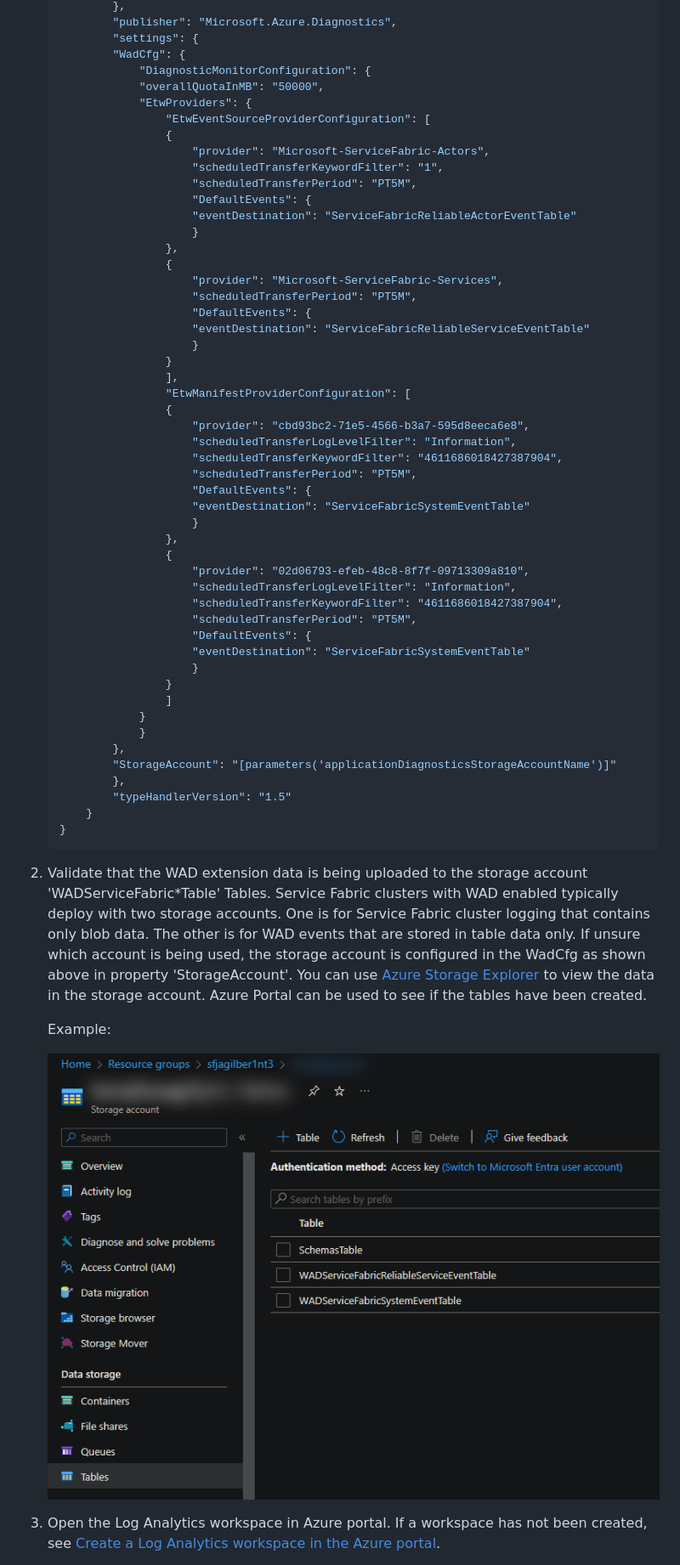
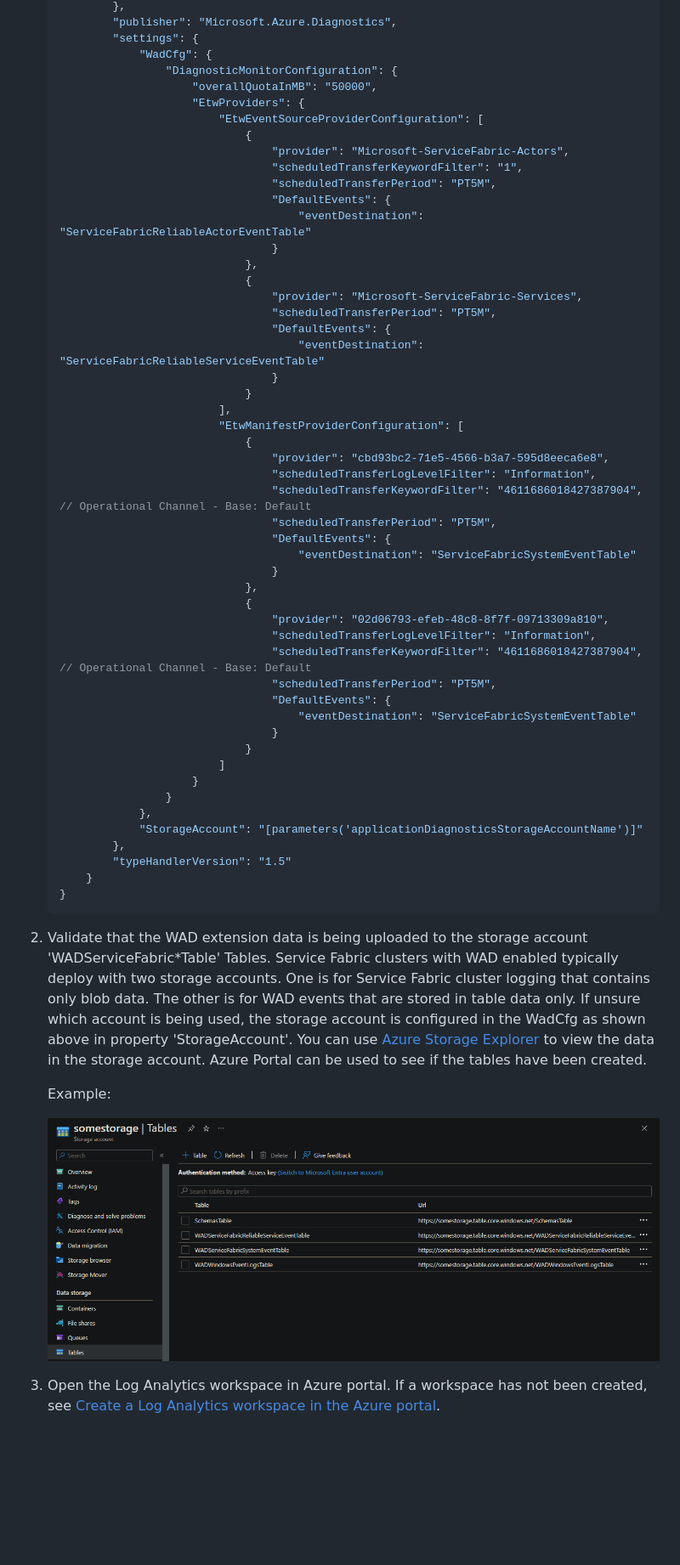
Before and after one commit to Azure/Service-Fabric-Troubleshooting-Guides, a Markdown page: Cluster/how-to-configure-log-analytics-for-service-fabric-clusters.md, the part around one of its changes. Shown at 85% size. Rendered like a GitHub page; pictures changed too: media/how-to-configure-log-analytics-for-service-fabric-clusters/azure-portal-storage-wad-tables.png; folded sections open; blank space fills up the shorter version.

```diff
--- a/Cluster/how-to-configure-log-analytics-for-service-fabric-clusters.md
+++ b/Cluster/how-to-configure-log-analytics-for-service-fabric-clusters.md
@@ -63,51 +74,51 @@ Example WindowsEventLog configuration to collect Application hangs, errors and e
             },
             "publisher": "Microsoft.Azure.Diagnostics",
             "settings": {
-            "WadCfg": {
-                "DiagnosticMonitorConfiguration": {
-                "overallQuotaInMB": "50000",
-                "EtwProviders": {
-                    "EtwEventSourceProviderConfiguration": [
-                    {
-                        "provider": "Microsoft-ServiceFabric-Actors",
-                        "scheduledTransferKeywordFilter": "1",
-                        "scheduledTransferPeriod": "PT5M",
-                        "DefaultEvents": {
-                        "eventDestination": "ServiceFabricReliableActorEventTable"
-                        }
-                    },
-                    {
-                        "provider": "Microsoft-ServiceFabric-Services",
-                        "scheduledTransferPeriod": "PT5M",
-                        "DefaultEvents": {
-                        "eventDestination": "ServiceFabricReliableServiceEventTable"
+                "WadCfg": {
+                    "DiagnosticMonitorConfiguration": {
+                        "overallQuotaInMB": "50000",
+                        "EtwProviders": {
+                            "EtwEventSourceProviderConfiguration": [
+                                {
+                                    "provider": "Microsoft-ServiceFabric-Actors",
+                                    "scheduledTransferKeywordFilter": "1",
+                                    "scheduledTransferPeriod": "PT5M",
+                                    "DefaultEvents": {
+                                        "eventDestination": "ServiceFabricReliableActorEventTable"
+                                    }
+                                },
+                                {
+                                    "provider": "Microsoft-ServiceFabric-Services",
+                                    "scheduledTransferPeriod": "PT5M",
+                                    "DefaultEvents": {
+                                        "eventDestination": "ServiceFabricReliableServiceEventTable"
+                                    }
+                                }
+                            ],
+                            "EtwManifestProviderConfiguration": [
+                                {
+                                    "provider": "cbd93bc2-71e5-4566-b3a7-595d8eeca6e8",
+                                    "scheduledTransferLogLevelFilter": "Information",
+                                    "scheduledTransferKeywordFilter": "4611686018427387904", // Operational Channel - Base: Default
+                                    "scheduledTransferPeriod": "PT5M",
+                                    "DefaultEvents": {
+                                        "eventDestination": "ServiceFabricSystemEventTable"
+                                    }
+                                },
+                                {
+                                    "provider": "02d06793-efeb-48c8-8f7f-09713309a810",
+                                    "scheduledTransferLogLevelFilter": "Information",
+                                    "scheduledTransferKeywordFilter": "4611686018427387904", // Operational Channel - Base: Default
+                                    "scheduledTransferPeriod": "PT5M",
+                                    "DefaultEvents": {
+                                        "eventDestination": "ServiceFabricSystemEventTable"
+                                    }
+                                }
+                            ]
                         }
                     }
-                    ],
-                    "EtwManifestProviderConfiguration": [
-                    {
-                        "provider": "cbd93bc2-71e5-4566-b3a7-595d8eeca6e8",
-                        "scheduledTransferLogLevelFilter": "Information",
-                        "scheduledTransferKeywordFilter": "4611686018427387904",
-                        "scheduledTransferPeriod": "PT5M",
-                        "DefaultEvents": {
-                        "eventDestination": "ServiceFabricSystemEventTable"
-                        }
-                    },
-                    {
-                        "provider": "02d06793-efeb-48c8-8f7f-09713309a810",
-                        "scheduledTransferLogLevelFilter": "Information",
-                        "scheduledTransferKeywordFilter": "4611686018427387904",
-                        "scheduledTransferPeriod": "PT5M",
-                        "DefaultEvents": {
-                        "eventDestination": "ServiceFabricSystemEventTable"
-                        }
-                    }
-                    ]
-                }
-                }
-            },
-            "StorageAccount": "[parameters('applicationDiagnosticsStorageAccountName')]"
+                },
+                "StorageAccount": "[parameters('applicationDiagnosticsStorageAccountName')]"
             },
             "typeHandlerVersion": "1.5"
         }
@@ -116,7 +127,7 @@ Example WindowsEventLog configuration to collect Application hangs, errors and e
 
     </details>
 
-1. Validate that the WAD extension data is being uploaded to the storage account 'WADServiceFabric*Table' Tables. Service Fabric clusters with WAD enabled typically deploy with two storage accounts. One is for Service Fabric cluster logging that contains only blob data. The other is for WAD events that are stored in table data only. If unsure which account is being used, the storage account is configured in the WadCfg as shown above in property 'StorageAccount'. You can use [Azure Storage Explorer](https://azure.microsoft.com/features/storage-explorer/) to view the data in the storage account. Azure Portal can be used to see if the tables have been created.
+1. Validate that the WAD extension data is being uploaded to the storage account 'WADServiceFabric\*Table' Tables. Service Fabric clusters with WAD enabled typically deploy with two storage accounts. One is for Service Fabric cluster logging that contains only blob data. The other is for WAD events that are stored in table data only. If unsure which account is being used, the storage account is configured in the WadCfg as shown above in property 'StorageAccount'. You can use [Azure Storage Explorer](https://azure.microsoft.com/features/storage-explorer/) to view the data in the storage account. Azure Portal can be used to see if the tables have been created.
 
     Example:
 
```
Also changed, not shown: other parts of Cluster/how-to-configure-log-analytics-for-service-fabric-clusters.md (+40 -23 lines), media/how-to-configure-log-analytics-for-service-fabric-clusters/azure-portal-log-analytics-add-storage-account-event-type.png (added), media/how-to-configure-log-analytics-for-service-fabric-clusters/azure-portal-log-analytics-add-storage-account-sf-event-type.png (renamed from media/how-to-configure-log-analytics-for-service-fabric-clusters/azure-portal-log-analytics-add-storage-account-data-type.png).
